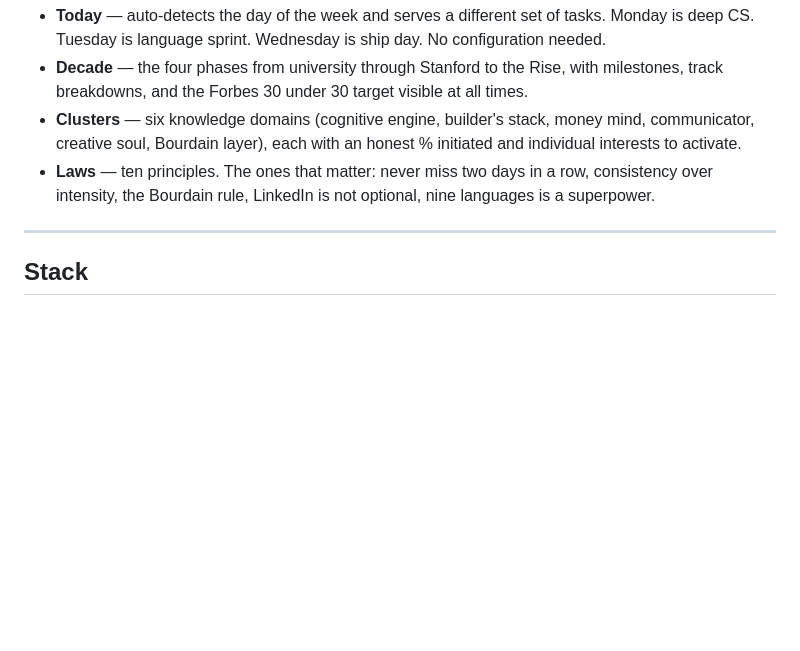
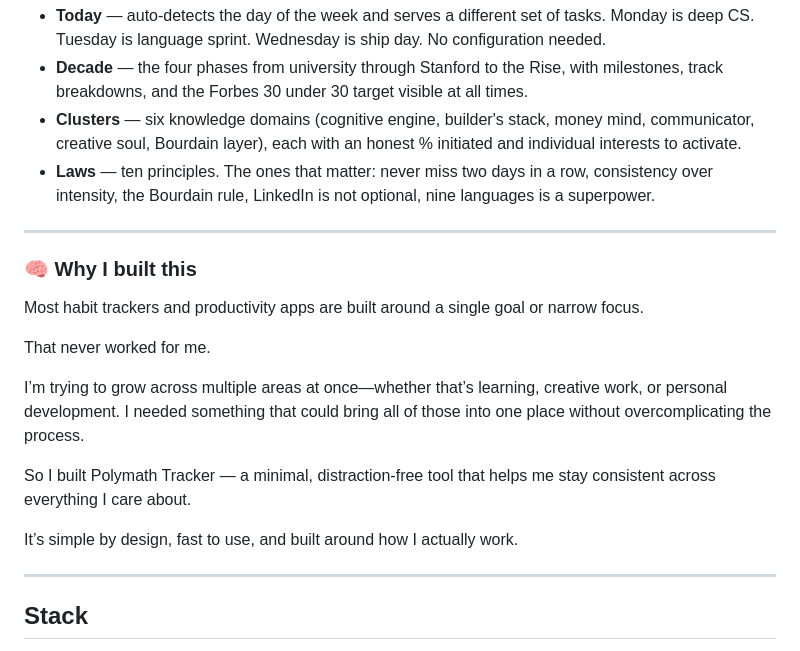
Before and after one commit to krishnandi/Polymath, a Markdown page: README.md, the part around the change. Drawn GitHub-style; blank space fills up the shorter version.

```diff
--- a/README.md
+++ b/README.md
@@ -15,6 +15,20 @@ The app has four sections:
 - **Decade** — the four phases from university through Stanford to the Rise, with milestones, track breakdowns, and the Forbes 30 under 30 target visible at all times.
 - **Clusters** — six knowledge domains (cognitive engine, builder's stack, money mind, communicator, creative soul, Bourdain layer), each with an honest % initiated and individual interests to activate.
 - **Laws** — ten principles. The ones that matter: never miss two days in a row, consistency over intensity, the Bourdain rule, LinkedIn is not optional, nine languages is a superpower.
+
+---
+
+### 🧠 Why I built this
+
+Most habit trackers and productivity apps are built around a single goal or narrow focus.
+
+That never worked for me.
+
+I’m trying to grow across multiple areas at once—whether that’s learning, creative work, or personal development. I needed something that could bring all of those into one place without overcomplicating the process.
+
+So I built Polymath Tracker — a minimal, distraction-free tool that helps me stay consistent across everything I care about.
+
+It’s simple by design, fast to use, and built around how I actually work.
 
 ---
 
```
